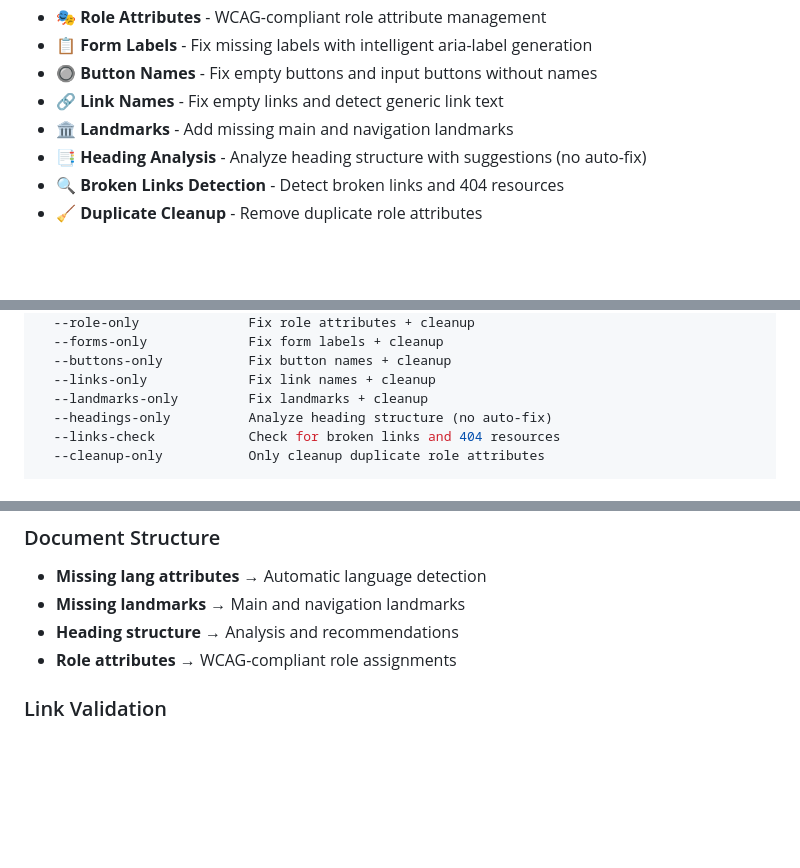
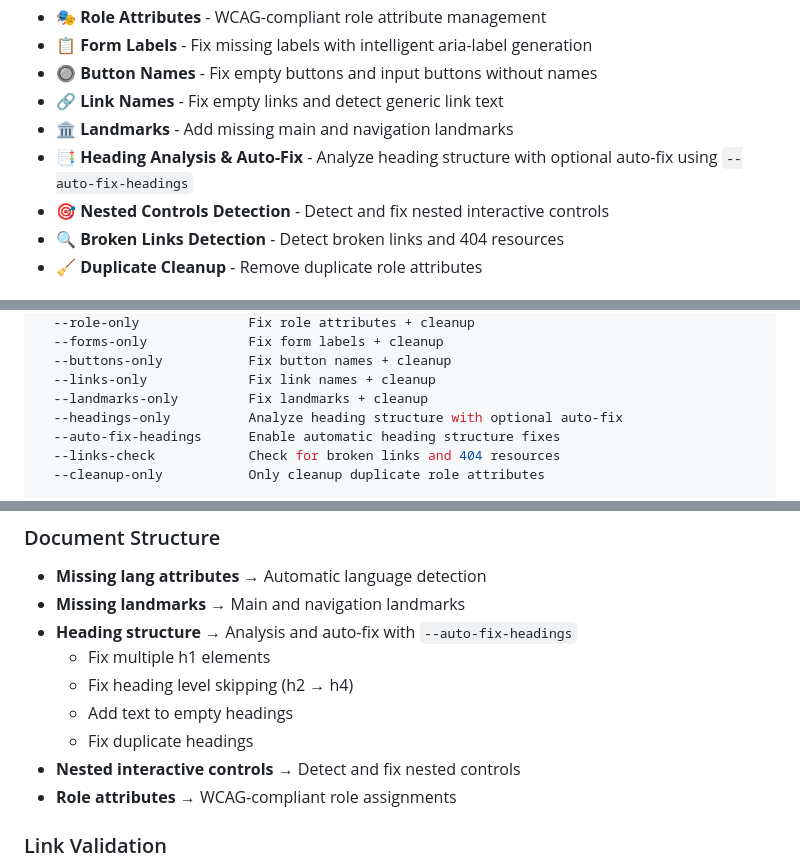
Before and after one commit to dangpv94/gbu-accessibility-tool, a Markdown page: accessibility-package/README.md, 3 parts joined by grey strips. GitHub-like rendering; blank space fills up the shorter version.

```diff
--- a/accessibility-package/README.md
+++ b/accessibility-package/README.md
@@ -17,7 +17,8 @@
 - 🔘 **Button Names** - Fix empty buttons and input buttons without names
 - 🔗 **Link Names** - Fix empty links and detect generic link text
 - 🏛️ **Landmarks** - Add missing main and navigation landmarks
-- 📑 **Heading Analysis** - Analyze heading structure with suggestions (no auto-fix)
+- 📑 **Heading Analysis & Auto-Fix** - Analyze heading structure with optional auto-fix using `--auto-fix-headings`
+- 🎯 **Nested Controls Detection** - Detect and fix nested interactive controls
 - 🔍 **Broken Links Detection** - Detect broken links and 404 resources
 - 🧹 **Duplicate Cleanup** - Remove duplicate role attributes
 
@@ -145,7 +146,8 @@ Fix Modes:
   --buttons-only           Fix button names + cleanup
   --links-only             Fix link names + cleanup
   --landmarks-only         Fix landmarks + cleanup
-  --headings-only          Analyze heading structure (no auto-fix)
+  --headings-only          Analyze heading structure with optional auto-fix
+  --auto-fix-headings      Enable automatic heading structure fixes
   --links-check            Check for broken links and 404 resources
   --cleanup-only           Only cleanup duplicate role attributes
 
@@ -298,7 +302,12 @@ console.log('Accessibility fixes completed with enhanced features:', results);
 ### Document Structure
 - **Missing lang attributes** → Automatic language detection
 - **Missing landmarks** → Main and navigation landmarks
-- **Heading structure** → Analysis and recommendations
+- **Heading structure** → Analysis and auto-fix with `--auto-fix-headings`
+  - Fix multiple h1 elements
+  - Fix heading level skipping (h2 → h4)
+  - Add text to empty headings
+  - Fix duplicate headings
+- **Nested interactive controls** → Detect and fix nested controls
 - **Role attributes** → WCAG-compliant role assignments
 
 ### Link Validation
```
Also changed, not shown: other parts of accessibility-package/README.md (+2 -0 lines), accessibility-package/README-vi.md (+12 -3 lines).
